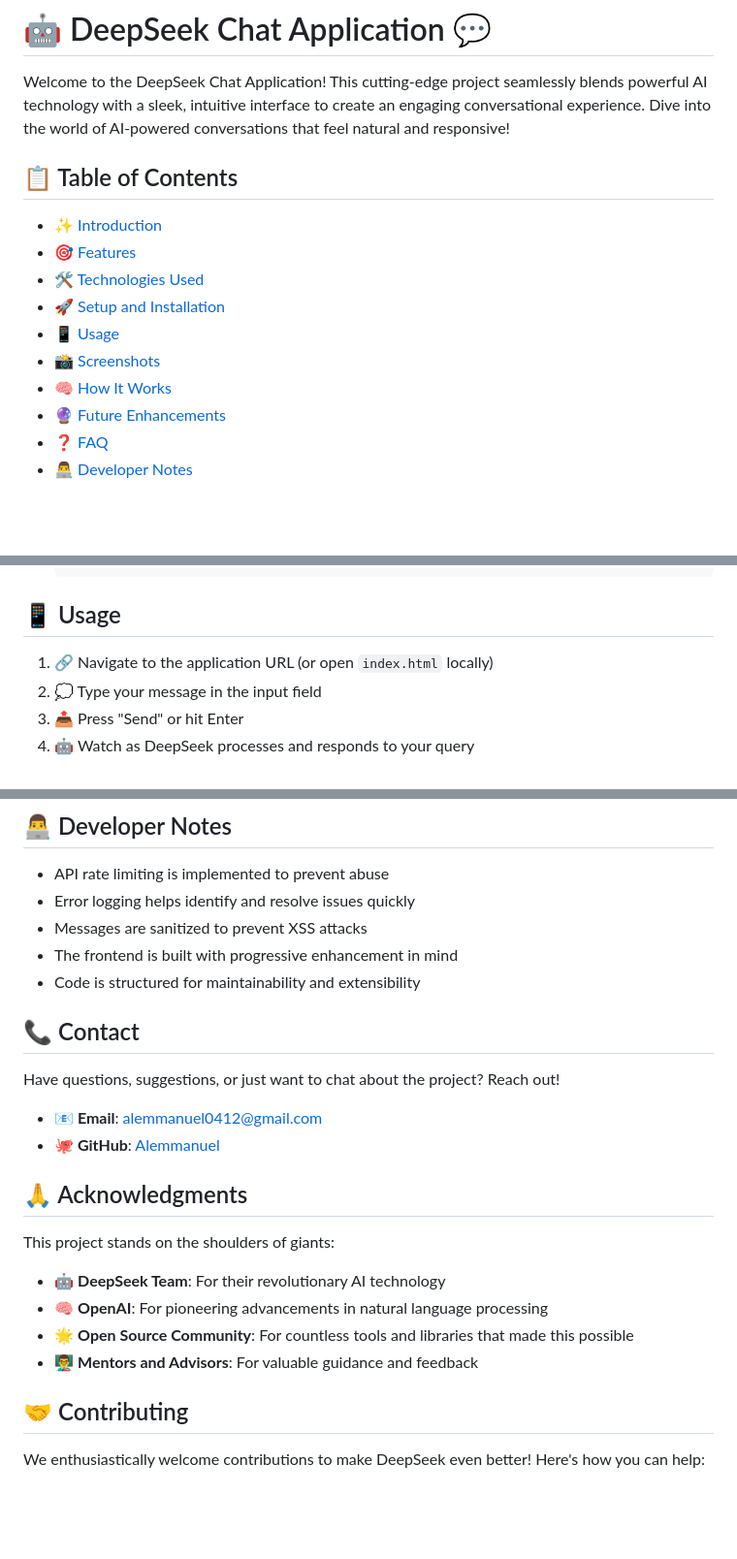
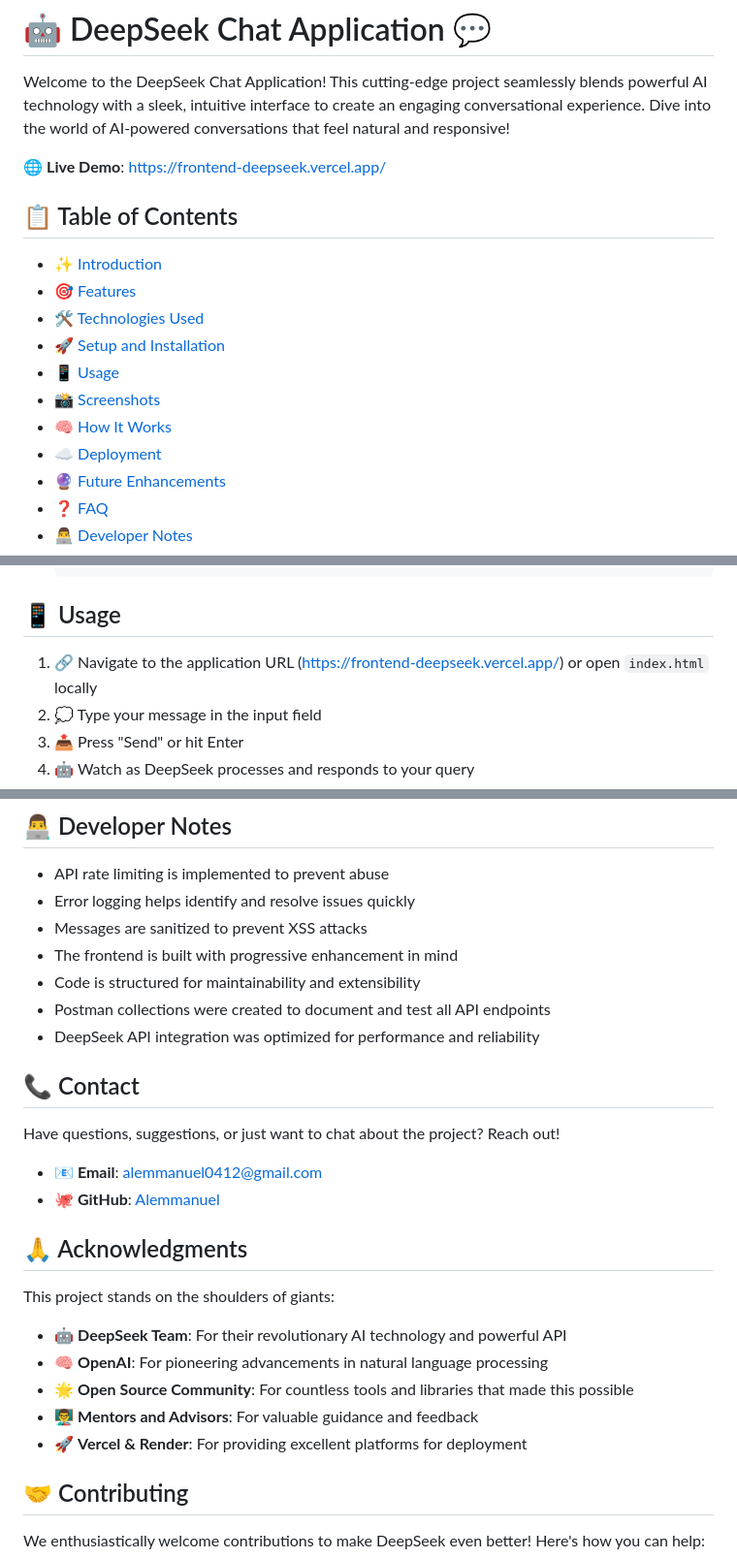
Before and after one commit to Alemmanuel/Frontend-Deepseek, a Markdown page: README.md, 3 parts joined by grey strips. Shown at 97% size. Drawn GitHub-style; blank space fills up the shorter version.

```diff
--- a/README.md
+++ b/README.md
@@ -1,6 +1,8 @@
 # 🤖 DeepSeek Chat Application 💬
 
 Welcome to the DeepSeek Chat Application! This cutting-edge project seamlessly blends powerful AI technology with a sleek, intuitive interface to create an engaging conversational experience. Dive into the world of AI-powered conversations that feel natural and responsive!
+
+🌐 **Live Demo**: [https://frontend-deepseek.vercel.app/](https://frontend-deepseek.vercel.app/)
 
 ## 📋 Table of Contents
 
@@ -11,6 +13,7 @@ Welcome to the DeepSeek Chat Application! This cutting-edge project seamlessly b
 - [📱 Usage](#-usage)
 - [📸 Screenshots](#-screenshots)
 - [🧠 How It Works](#-how-it-works)
+- [☁️ Deployment](#️-deployment)
 - [🔮 Future Enhancements](#-future-enhancements)
 - [❓ FAQ](#-faq)
 - [👨‍💻 Developer Notes](#-developer-notes)
@@ -98,7 +104,7 @@ Our mission is to make AI accessible and useful in everyday scenarios, breaking
 
 ## 📱 Usage
 
-1. 🔗 Navigate to the application URL (or open `index.html` locally)
+1. 🔗 Navigate to the application URL ([https://frontend-deepseek.vercel.app/](https://frontend-deepseek.vercel.app/)) or open `index.html` locally
 2. 💭 Type your message in the input field
 3. 📤 Press "Send" or hit Enter
 4. 🤖 Watch as DeepSeek processes and responds to your query
@@ -163,6 +187,8 @@ A: Follow our installation instructions above. For production deployment, we rec
 - Messages are sanitized to prevent XSS attacks
 - The frontend is built with progressive enhancement in mind
 - Code is structured for maintainability and extensibility
+- Postman collections were created to document and test all API endpoints
+- DeepSeek API integration was optimized for performance and reliability
 
 ## 📞 Contact
 
@@ -175,10 +201,11 @@ Have questions, suggestions, or just want to chat about the project? Reach out!
 
 This project stands on the shoulders of giants:
 
-- 🤖 **DeepSeek Team**: For their revolutionary AI technology
+- 🤖 **DeepSeek Team**: For their revolutionary AI technology and powerful API
 - 🧠 **OpenAI**: For pioneering advancements in natural language processing
 - 🌟 **Open Source Community**: For countless tools and libraries that made this possible
 - 👨‍🏫 **Mentors and Advisors**: For valuable guidance and feedback
+- 🚀 **Vercel & Render**: For providing excellent platforms for deployment
 
 ## 🤝 Contributing
 
```
Also changed, not shown: other parts of README.md (+23 -2 lines).
